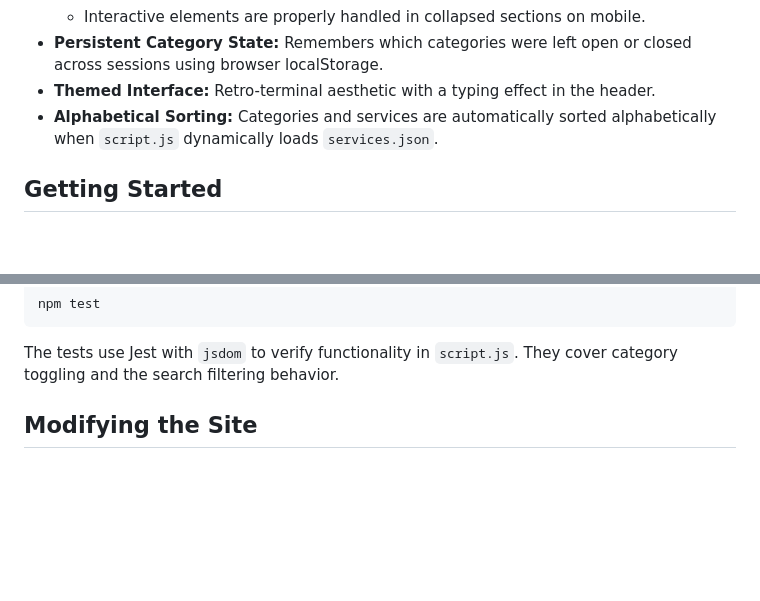
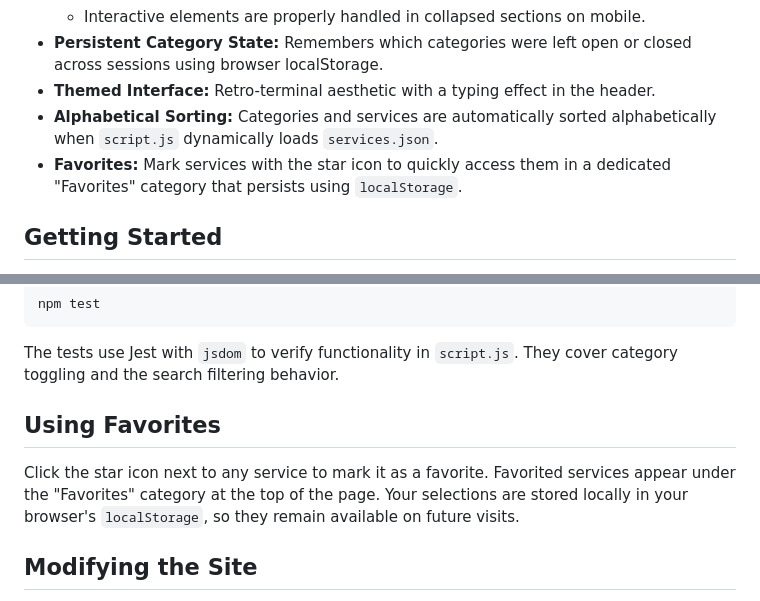
Before and after one commit to NathanNeurotic/AI, a Markdown page: README.md, 2 parts joined by grey strips. Drawn GitHub-style; blank space fills up the shorter version.

Commit message:
docs: add favorites section

```diff
--- a/README.md
+++ b/README.md
@@ -18,6 +18,7 @@ The AI Services Dashboard is a static webpage designed to provide a curated list
 *   **Persistent Category State:** Remembers which categories were left open or closed across sessions using browser localStorage.
 *   **Themed Interface:** Retro-terminal aesthetic with a typing effect in the header.
 *   **Alphabetical Sorting:** Categories and services are automatically sorted alphabetically when `script.js` dynamically loads `services.json`.
+*   **Favorites:** Mark services with the star icon to quickly access them in a dedicated "Favorites" category that persists using `localStorage`.
 
 ## Getting Started
 
@@ -65,6 +66,10 @@ npm test
 
 The tests use Jest with `jsdom` to verify functionality in `script.js`.
 They cover category toggling and the search filtering behavior.
+
+## Using Favorites
+
+Click the star icon next to any service to mark it as a favorite. Favorited services appear under the "Favorites" category at the top of the page. Your selections are stored locally in your browser's `localStorage`, so they remain available on future visits.
 
 ## Modifying the Site
 
```
